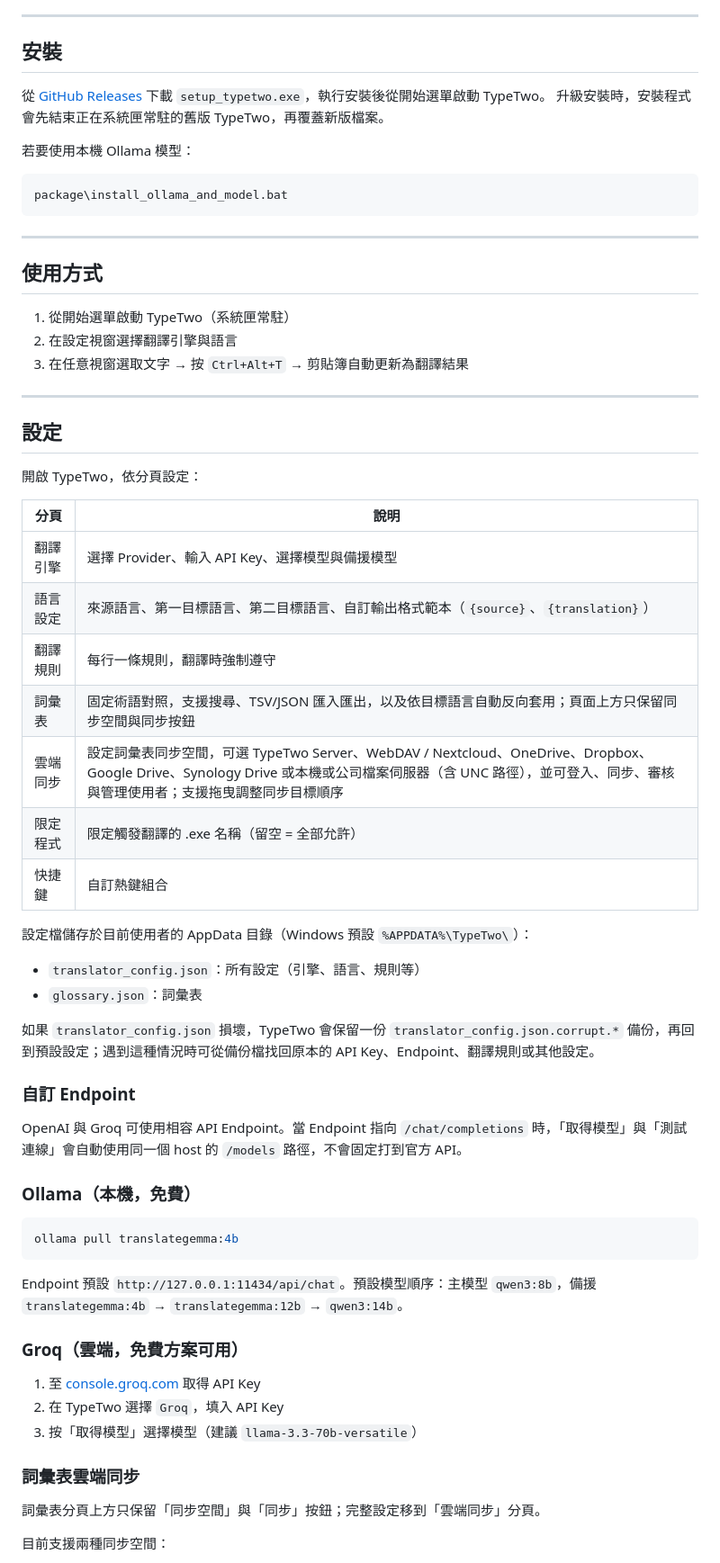
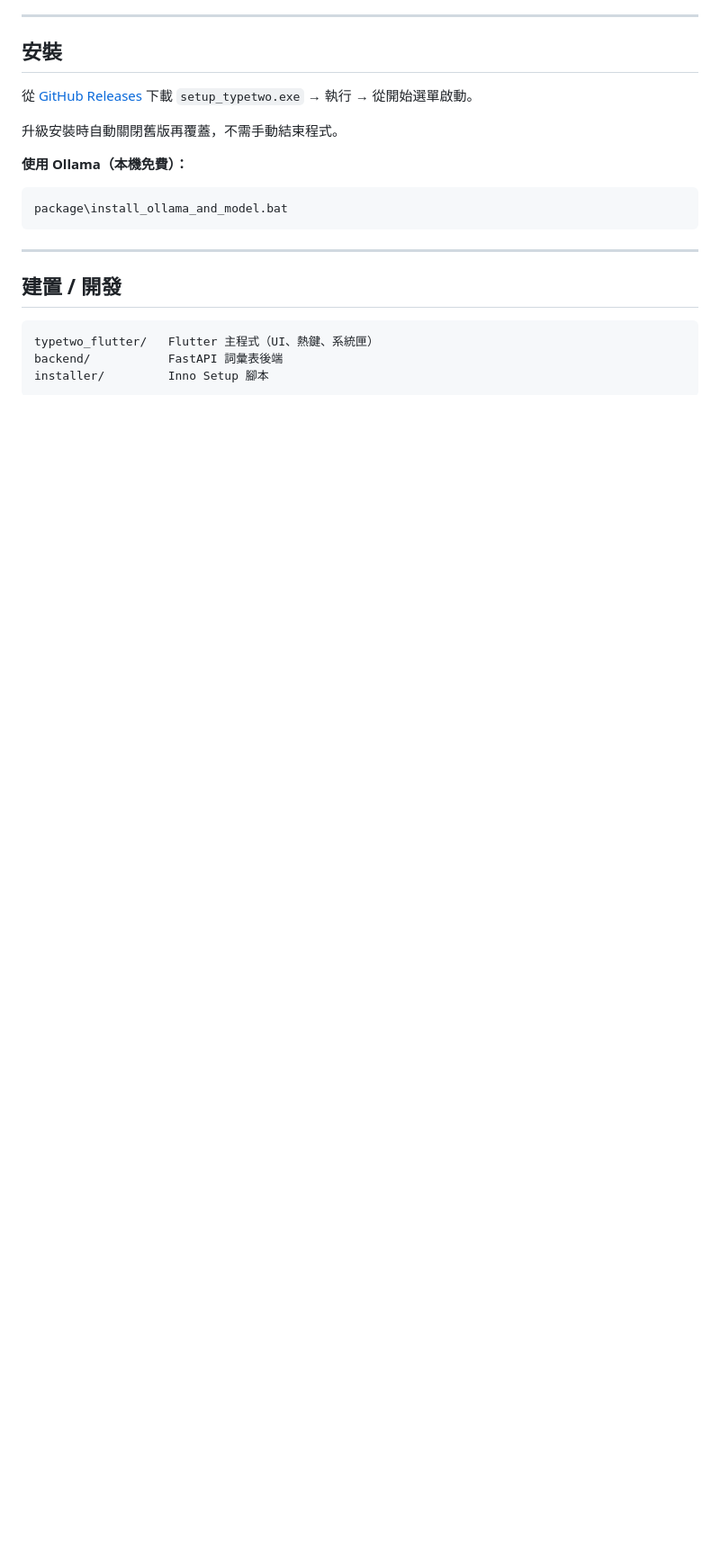
Before and after one commit to JaplinChen/TypeTwo, a Markdown page: README.md, the part around one of its changes. Shown at 90% size. Rendered like a GitHub page; blank space fills up the shorter version.

Commit message:
docs: overhaul README with visual-first diagrams for general users

````diff
--- a/README.md
+++ b/README.md
@@ -33,10 +99,11 @@ Cuộc họp ngày mai bắt đầu lúc mấy giờ ạ？
 
 ## 安裝
 
-從 [GitHub Releases](https://github.com/JaplinChen/TypeTwo/releases/latest) 下載 `setup_typetwo.exe`，執行安裝後從開始選單啟動 TypeTwo。
-升級安裝時，安裝程式會先結束正在系統匣常駐的舊版 TypeTwo，再覆蓋新版檔案。
+從 [GitHub Releases](https://github.com/JaplinChen/TypeTwo/releases/latest) 下載 `setup_typetwo.exe` → 執行 → 從開始選單啟動。
 
-若要使用本機 Ollama 模型：
+升級安裝時自動關閉舊版再覆蓋，不需手動結束程式。
+
+**使用 Ollama（本機免費）：**
 
 ```bat
 package\install_ollama_and_model.bat
@@ -44,59 +111,11 @@ package\install_ollama_and_model.bat
 
 ---
 
-## 使用方式
+## 建置 / 開發
 
-1. 從開始選單啟動 TypeTwo（系統匣常駐）
-2. 在設定視窗選擇翻譯引擎與語言
-3. 在任意視窗選取文字 → 按 `Ctrl+Alt+T` → 剪貼簿自動更新為翻譯結果
-
----
-
-## 設定
-
-開啟 TypeTwo，依分頁設定：
-
-| 分頁 | 說明 |
-|------|------|
-| 翻譯引擎 | 選擇 Provider、輸入 API Key、選擇模型與備援模型 |
-| 語言設定 | 來源語言、第一目標語言、第二目標語言、自訂輸出格式範本（`{source}`、`{translation}`） |
-| 翻譯規則 | 每行一條規則，翻譯時強制遵守 |
-| 詞彙表 | 固定術語對照，支援搜尋、TSV/JSON 匯入匯出，以及依目標語言自動反向套用；頁面上方只保留同步空間與同步按鈕 |
-| 雲端同步 | 設定詞彙表同步空間，可選 TypeTwo Server、WebDAV / Nextcloud、OneDrive、Dropbox、Google Drive、Synology Drive 或本機或公司檔案伺服器（含 UNC 路徑），並可登入、同步、審核與管理使用者；支援拖曳調整同步目標順序 |
-| 限定程式 | 限定觸發翻譯的 .exe 名稱（留空 = 全部允許） |
-| 快捷鍵 | 自訂熱鍵組合 |
-
-設定檔儲存於目前使用者的 AppData 目錄（Windows 預設 `%APPDATA%\TypeTwo\`）：
-
-- `translator_config.json`：所有設定（引擎、語言、規則等）
-- `glossary.json`：詞彙表
-
-如果 `translator_config.json` 損壞，TypeTwo 會保留一份
-`translator_config.json.corrupt.*` 備份，再回到預設設定；遇到這種情況時可從備份檔找回原本的 API Key、Endpoint、翻譯規則或其他設定。
-
-### 自訂 Endpoint
-
-OpenAI 與 Groq 可使用相容 API Endpoint。當 Endpoint 指向
-`/chat/completions` 時，「取得模型」與「測試連線」會自動使用同一個 host 的
-`/models` 路徑，不會固定打到官方 API。
-
-### Ollama（本機，免費）
-
-```bash
-ollama pull translategemma:4b
+```
+typetwo_flutter/   Flutter 主程式（UI、熱鍵、系統匣）
+backend/           FastAPI 詞彙表後端
+installer/         Inno Setup 腳本
 ```
 
-Endpoint 預設 `http://127.0.0.1:11434/api/chat`。預設模型順序：主模型 `qwen3:8b`，備援 `translategemma:4b` → `translategemma:12b` → `qwen3:14b`。
-
-### Groq（雲端，免費方案可用）
-
-1. 至 [console.groq.com](https://console.groq.com) 取得 API Key
-2. 在 TypeTwo 選擇 `Groq`，填入 API Key
-3. 按「取得模型」選擇模型（建議 `llama-3.3-70b-versatile`）
-
-### 詞彙表雲端同步
-
-詞彙表分頁上方只保留「同步空間」與「同步」按鈕；完整設定移到「雲端同步」分頁。
-
-目前支援兩種同步空間：
-
````
Also changed, not shown: other parts of README.md (+92 -81 lines).
